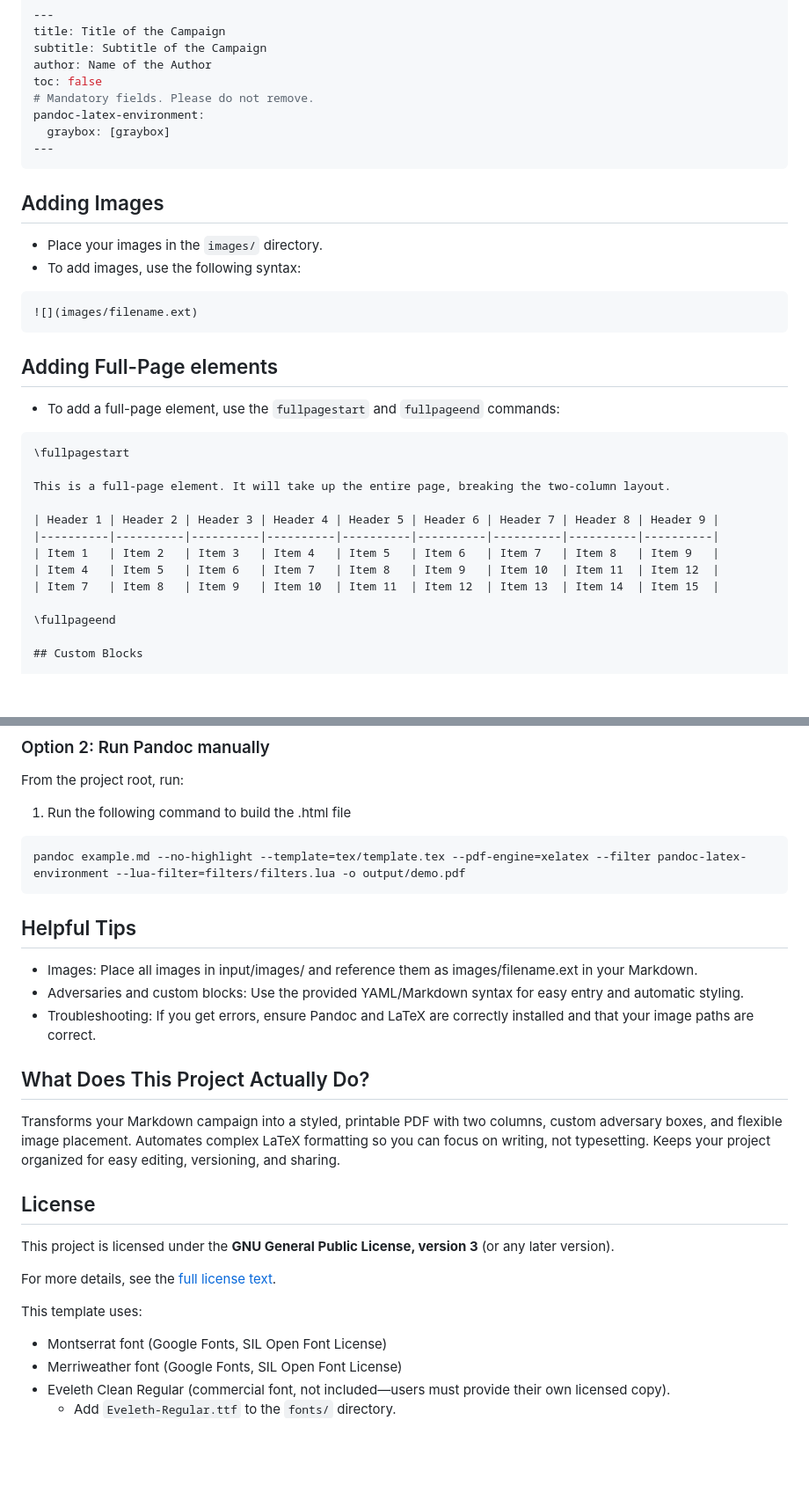
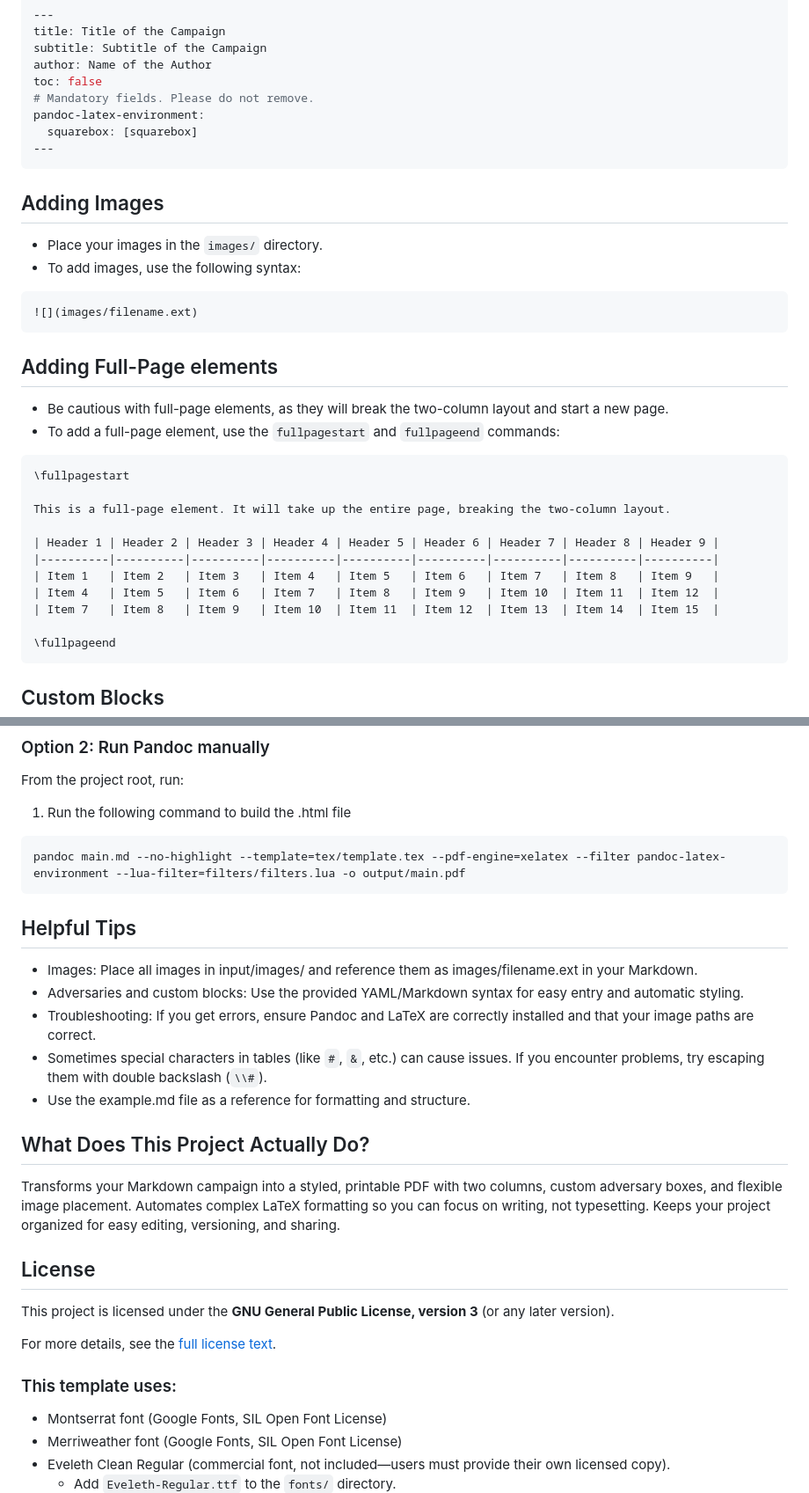
Before and after one commit to kaylon/fate-template, a Markdown page: README.md, 2 parts joined by grey strips. Shown: that part at 88% size. Rendered like a GitHub page; blank space fills up the shorter version.

````diff
--- a/README.md
+++ b/README.md
@@ -68,7 +68,7 @@ author: Name of the Author
 toc: false
 # Mandatory fields. Please do not remove.
 pandoc-latex-environment:
-  graybox: [graybox]
+  squarebox: [squarebox]
 ---
 ```
 
@@ -82,6 +82,7 @@ pandoc-latex-environment:
 
 ## Adding Full-Page elements
 
+- Be cautious with full-page elements, as they will break the two-column layout and start a new page.
 - To add a full-page element, use the `fullpagestart` and `fullpageend` commands:
 ```markdown
 \fullpagestart
@@ -95,6 +96,7 @@ This is a full-page element. It will take up the entire page, breaking the two-c
 | Item 7   | Item 8   | Item 9   | Item 10  | Item 11  | Item 12  | Item 13  | Item 14  | Item 15  |
 
 \fullpageend
+```
 
 ## Custom Blocks
 
@@ -155,13 +157,15 @@ From the project root, run:
 
 1. Run the following command to build the .html file
 ```
-pandoc example.md --no-highlight --template=tex/template.tex --pdf-engine=xelatex --filter pandoc-latex-environment --lua-filter=filters/filters.lua -o output/demo.pdf
+pandoc main.md --no-highlight --template=tex/template.tex --pdf-engine=xelatex --filter pandoc-latex-environment --lua-filter=filters/filters.lua -o output/main.pdf
 ```
 
 ## Helpful Tips
 - Images: Place all images in input/images/ and reference them as images/filename.ext in your Markdown.
 - Adversaries and custom blocks: Use the provided YAML/Markdown syntax for easy entry and automatic styling.
 - Troubleshooting: If you get errors, ensure Pandoc and LaTeX are correctly installed and that your image paths are correct.
+- Sometimes special characters in tables (like `#`, `&`, etc.) can cause issues. If you encounter problems, try escaping them with double backslash (`\\#`).
+- Use the example.md file as a reference for formatting and structure.
 
 ## What Does This Project Actually Do?
 Transforms your Markdown campaign into a styled, printable PDF with two columns, custom adversary boxes, and flexible image placement.
@@ -174,7 +178,7 @@ This project is licensed under the **GNU General Public License, version 3** (or
 
 For more details, see the [full license text](https://www.gnu.org/licenses/gpl-3.0.html).
 
-This template uses:
+### This template uses:
 - Montserrat font (Google Fonts, SIL Open Font License)
 - Merriweather font (Google Fonts, SIL Open Font License)
 - Eveleth Clean Regular (commercial font, not included—users must provide their own licensed copy).
````
Also changed, not shown: other parts of README.md (+1 -1 lines).
